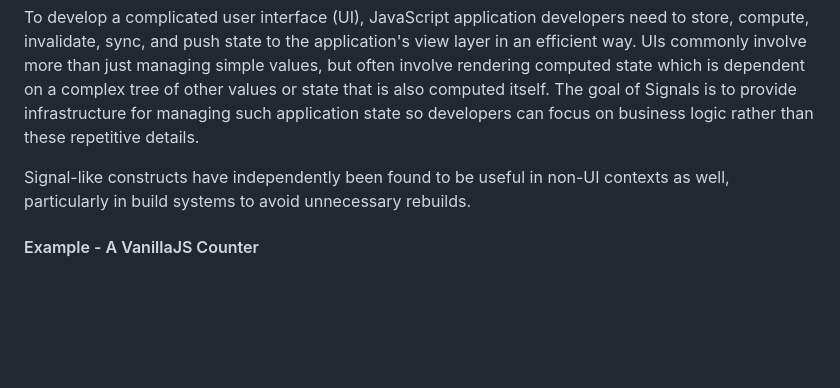
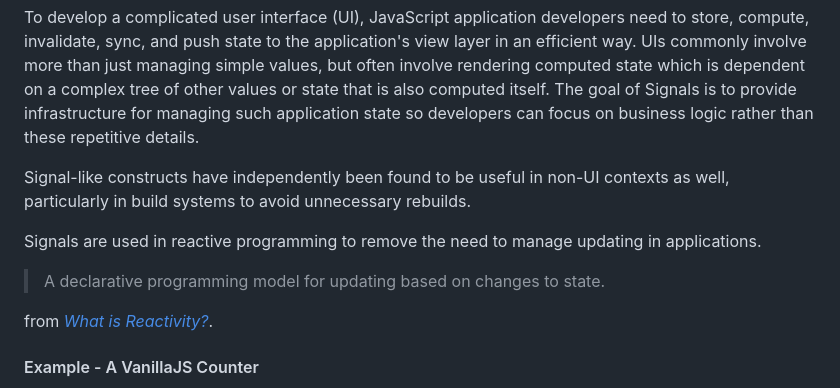
Before and after one commit to tc39/proposal-signals, a Markdown page: README.md, the part around the change. GitHub-like rendering; blank space fills up the shorter version.

Commit message:
Add snippet from What is Reactivity (#108)

```diff
--- a/README.md
+++ b/README.md
@@ -18,6 +18,12 @@ The plan for this proposal is to do significant early prototyping, including int
 To develop a complicated user interface (UI), JavaScript application developers need to store, compute, invalidate, sync, and push state to the application's view layer in an efficient way. UIs commonly involve more than just managing simple values, but often involve rendering computed state which is dependent on a complex tree of other values or state that is also computed itself. The goal of Signals is to provide infrastructure for managing such application state so developers can focus on business logic rather than these repetitive details.
 
 Signal-like constructs have independently been found to be useful in non-UI contexts as well, particularly in build systems to avoid unnecessary rebuilds.
+
+Signals are used in reactive programming to remove the need to manage updating in applications.
+
+> A declarative programming model for updating based on changes to state.
+
+from _[What is Reactivity?](https://www.pzuraq.com/blog/what-is-reactivity)_.
 
 #### Example - A VanillaJS Counter
 
```
